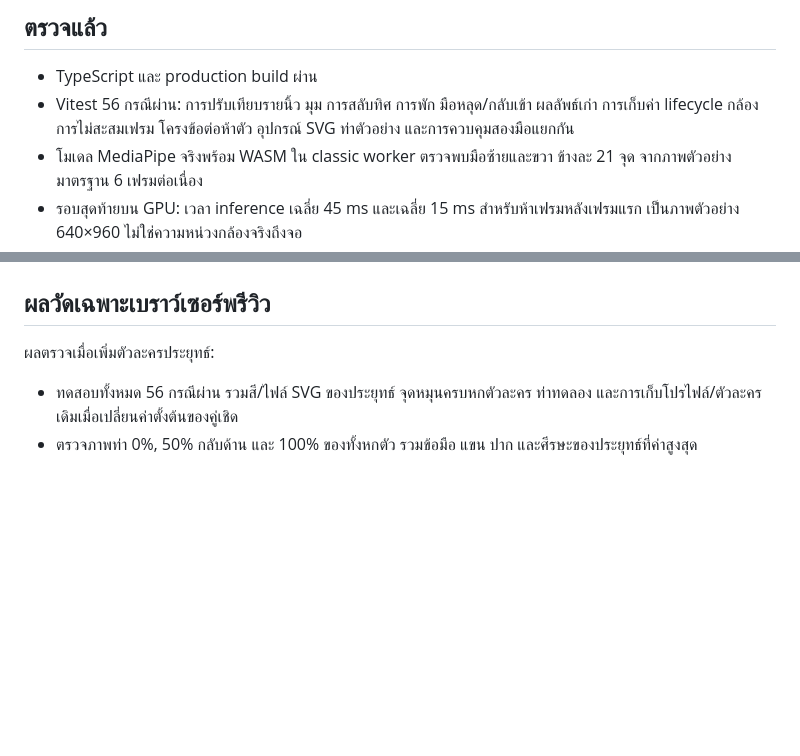
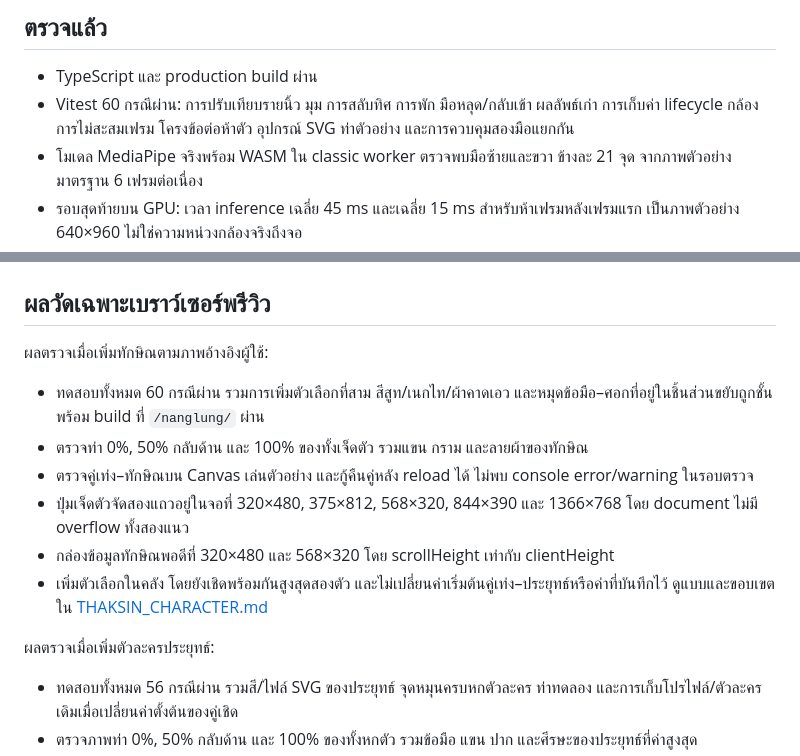
Before and after one commit to kimookpong/nanglung, a Markdown page: docs/VERIFICATION.md, 2 parts joined by grey strips. GitHub-like rendering; blank space fills up the shorter version.

```diff
--- a/docs/VERIFICATION.md
+++ b/docs/VERIFICATION.md
@@ -5,7 +5,7 @@
 ## ตรวจแล้ว
 
 - TypeScript และ production build ผ่าน
-- Vitest 56 กรณีผ่าน: การปรับเทียบรายนิ้ว มุม การสลับทิศ การพัก มือหลุด/กลับเข้า ผลลัพธ์เก่า การเก็บค่า lifecycle กล้อง การไม่สะสมเฟรม โครงข้อต่อห้าตัว อุปกรณ์ SVG ท่าตัวอย่าง และการควบคุมสองมือแยกกัน
+- Vitest 60 กรณีผ่าน: การปรับเทียบรายนิ้ว มุม การสลับทิศ การพัก มือหลุด/กลับเข้า ผลลัพธ์เก่า การเก็บค่า lifecycle กล้อง การไม่สะสมเฟรม โครงข้อต่อห้าตัว อุปกรณ์ SVG ท่าตัวอย่าง และการควบคุมสองมือแยกกัน
 - โมเดล MediaPipe จริงพร้อม WASM ใน classic worker ตรวจพบมือซ้ายและขวา ข้างละ 21 จุด จากภาพตัวอย่างมาตรฐาน 6 เฟรมต่อเนื่อง
 - รอบสุดท้ายบน GPU: เวลา inference เฉลี่ย 45 ms และเฉลี่ย 15 ms สำหรับห้าเฟรมหลังเฟรมแรก เป็นภาพตัวอย่าง 640×960 ไม่ใช่ความหน่วงกล้องจริงถึงจอ
 - ตรวจ worker ทั้งการใช้ CPU ในรุ่นเริ่มต้น และการเลือก GPU ในรุ่นปัจจุบัน โดยใช้ไฟล์โมเดล/WASM จากเครื่อง
@@ -76,6 +76,15 @@
 
 ## ผลวัดเฉพาะเบราว์เซอร์พรีวิว
 
+ผลตรวจเมื่อเพิ่มทักษิณตามภาพอ้างอิงผู้ใช้:
+
+- ทดสอบทั้งหมด 60 กรณีผ่าน รวมการเพิ่มตัวเลือกที่สาม สีสูท/เนกไท/ผ้าคาดเอว และหมุดข้อมือ–ศอกที่อยู่ในชิ้นส่วนขยับถูกชั้น พร้อม build ที่ `/nanglung/` ผ่าน
+- ตรวจท่า 0%, 50% กลับด้าน และ 100% ของทั้งเจ็ดตัว รวมแขน กราม และลายผ้าของทักษิณ
+- ตรวจคู่เท่ง–ทักษิณบน Canvas เล่นตัวอย่าง และกู้คืนคู่หลัง reload ได้ ไม่พบ console error/warning ในรอบตรวจ
+- ปุ่มเจ็ดตัวจัดสองแถวอยู่ในจอที่ 320×480, 375×812, 568×320, 844×390 และ 1366×768 โดย document ไม่มี overflow ทั้งสองแนว
+- กล่องข้อมูลทักษิณพอดีที่ 320×480 และ 568×320 โดย scrollHeight เท่ากับ clientHeight
+- เพิ่มตัวเลือกในคลัง โดยยังเชิดพร้อมกันสูงสุดสองตัว และไม่เปลี่ยนค่าเริ่มต้นคู่เท่ง–ประยุทธ์หรือค่าที่บันทึกไว้ ดูแบบและขอบเขตใน [THAKSIN_CHARACTER.md](THAKSIN_CHARACTER.md)
+
 ผลตรวจเมื่อเพิ่มตัวละครประยุทธ์:
 
 - ทดสอบทั้งหมด 56 กรณีผ่าน รวมสี/ไฟล์ SVG ของประยุทธ์ จุดหมุนครบหกตัวละคร ท่าทดลอง และการเก็บโปรไฟล์/ตัวละครเดิมเมื่อเปลี่ยนค่าตั้งต้นของคู่เชิด
```
Also changed, not shown: README.md (+8 -6 lines), docs/CHARACTER_IMPLEMENTATION.md (+2 -1 lines), docs/THAKSIN_CHARACTER.md (added, +36 -0 lines), docs/character-pose-matrix.png, docs/characters-sheet.png, docs/thaksin-character-preview.png (added), docs/theng-thaksin-stage.png (added), 9 other files.
